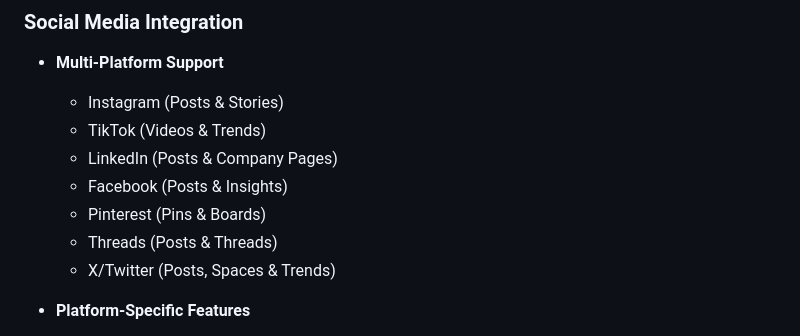
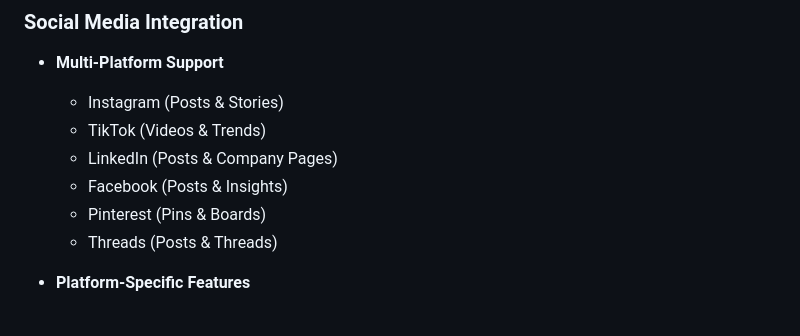
Before and after one commit to AAhmed-SD/Auto-scheduler-and-content-creator, a Markdown page: README.md, the part around the change. Drawn GitHub-style.

```diff
--- a/README.md
+++ b/README.md
@@ -28,7 +28,7 @@ An automated content scheduling and management platform with AI-powered content
   - Facebook (Posts & Insights)
   - Pinterest (Pins & Boards)
   - Threads (Posts & Threads)
-  - X/Twitter (Posts, Spaces & Trends)
+
 
 - **Platform-Specific Features**
   - Platform-specific content formatting
```
